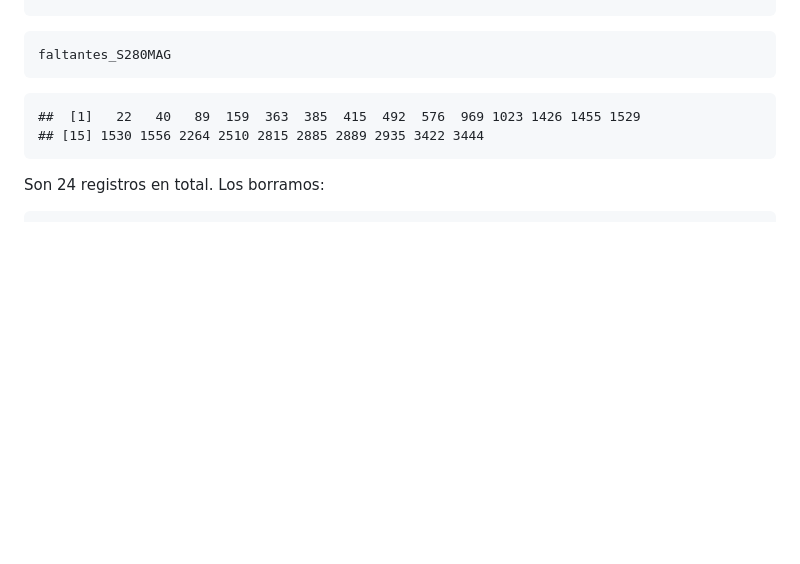
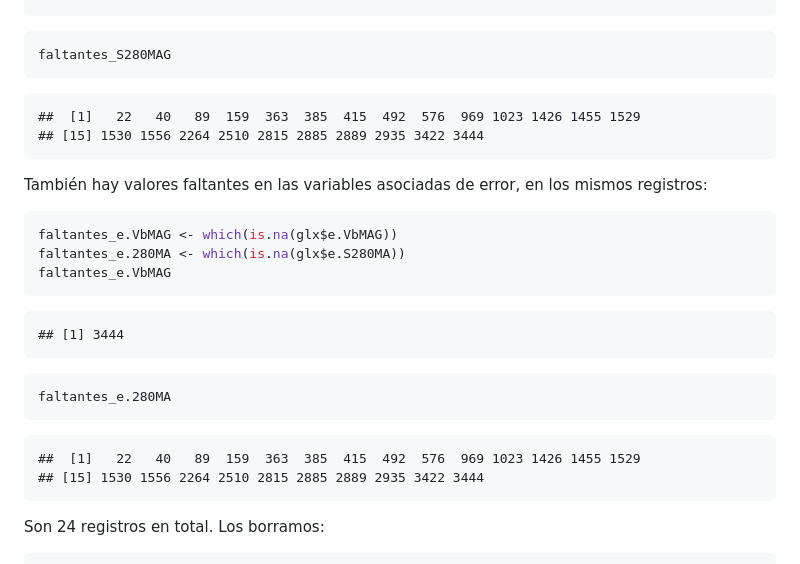
Before and after one commit to diegoo/data_mining_ciencia_tecnica, a Markdown page: tp1.md, the part around one of its changes. Drawn GitHub-style; blank space fills up the shorter version.

Commit message:
faltantes

````diff
--- a/tp1.md
+++ b/tp1.md
@@ -144,6 +144,28 @@ faltantes_S280MAG
 ## [15] 1530 1556 2264 2510 2815 2885 2889 2935 3422 3444
 ```
 
+También hay valores faltantes en las variables asociadas de error, en los mismos registros:
+
+
+```r
+faltantes_e.VbMAG <- which(is.na(glx$e.VbMAG))
+faltantes_e.280MA <- which(is.na(glx$e.S280MA))
+faltantes_e.VbMAG
+```
+
+```
+## [1] 3444
+```
+
+```r
+faltantes_e.280MA
+```
+
+```
+##  [1]   22   40   89  159  363  385  415  492  576  969 1023 1426 1455 1529
+## [15] 1530 1556 2264 2510 2815 2885 2889 2935 3422 3444
+```
+
 Son 24 registros en total. Los borramos:
 
 
````
Also changed, not shown: other parts of tp1.md (+3 -3 lines), figure/unnamed-chunk-11-1.png (added), figure/unnamed-chunk-13-1.png (added), 3 other files.
